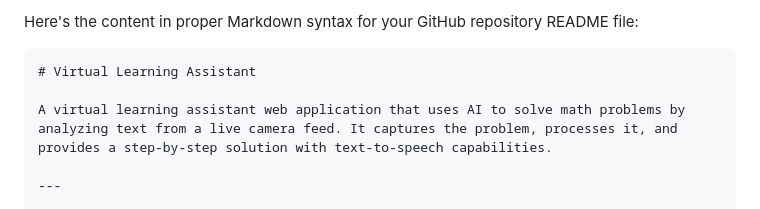
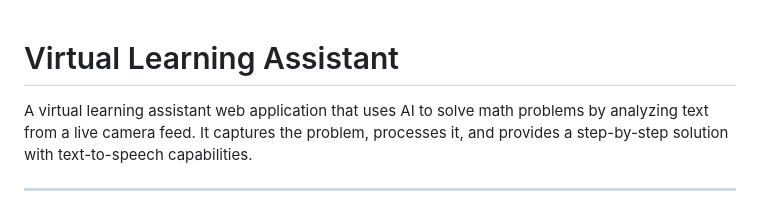
Before and after one commit to pranshuguptaa/Virtual-Learning-Assistant, a Markdown page: README.md, the part around the change. Rendered like a GitHub page.

````diff
--- a/README.md
+++ b/README.md
@@ -1,6 +1,4 @@
-Here's the content in proper Markdown syntax for your GitHub repository README file:
 
-```markdown
 # Virtual Learning Assistant
 
 A virtual learning assistant web application that uses AI to solve math problems by analyzing text from a live camera feed. It captures the problem, processes it, and provides a step-by-step solution with text-to-speech capabilities.
````
